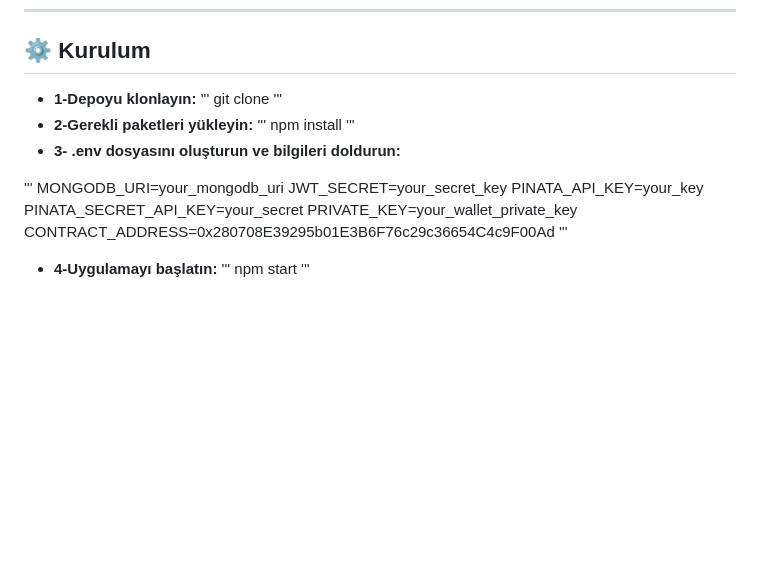
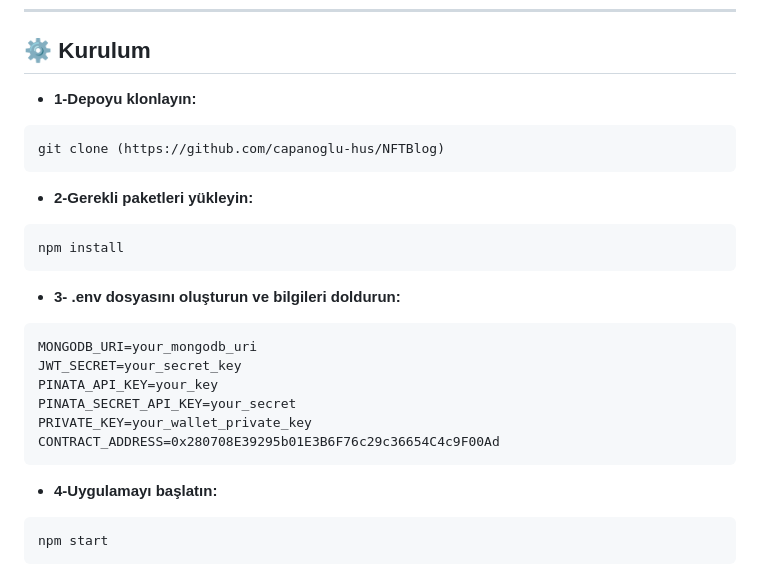
Before and after one commit to capanoglu-hus/NFTBlog, a Markdown page: README.md, the part around the change. GitHub-like rendering; blank space fills up the shorter version.

````diff
--- a/README.md
+++ b/README.md
@@ -60,26 +60,24 @@ Admin paneli üzerinden paylaşılan her yazı, **Pinata (IPFS)** ve **Viem.js**
 ## ⚙️ Kurulum
 
 - **1-Depoyu klonlayın:**
-'''
-git clone
-'''
+```
+git clone (https://github.com/capanoglu-hus/NFTBlog)
+```
 - **2-Gerekli paketleri yükleyin:**
-'''
+```
 npm install
-'''
+```
 - **3- .env dosyasını oluşturun ve bilgileri doldurun:**
-
-
-'''
+```
 MONGODB_URI=your_mongodb_uri
 JWT_SECRET=your_secret_key
 PINATA_API_KEY=your_key
 PINATA_SECRET_API_KEY=your_secret
 PRIVATE_KEY=your_wallet_private_key
 CONTRACT_ADDRESS=0x280708E39295b01E3B6F76c29c36654C4c9F00Ad
-'''
+```
 
 - **4-Uygulamayı başlatın:**
-'''
+```
 npm start
-'''
+```
````
